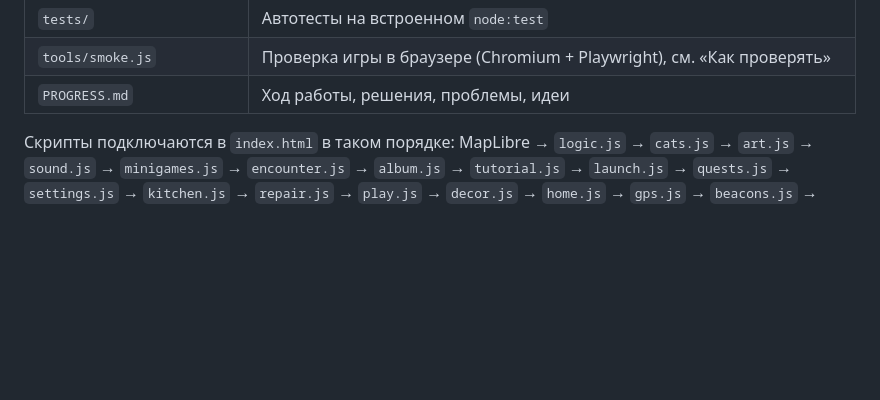
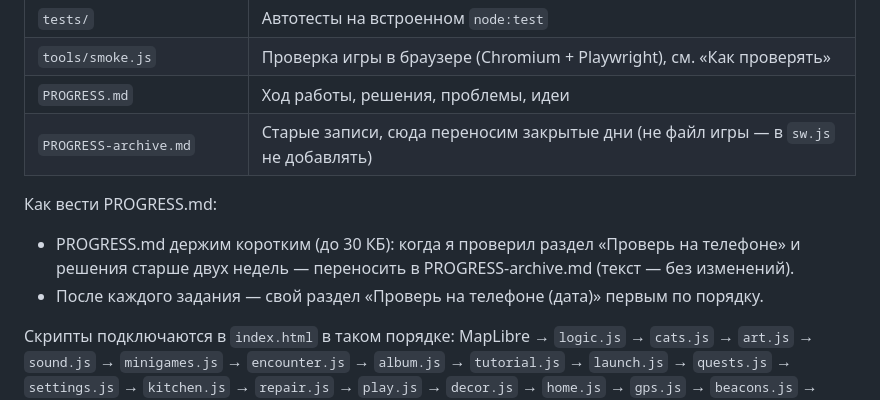
Before and after one commit to gekiensk/MewMo, a Markdown page: CLAUDE.md, the part around the change. GitHub-like rendering; blank space fills up the shorter version.

Commit message:
CLAUDE.md и README: архив PROGRESS и правила ведения PROGRESS.md
- В таблицах файлов — PROGRESS-archive.md
- Правила: PROGRESS.md до 30 КБ, проверенное и старше двух недель —
  в архив; после каждого задания — свой «Проверь на телефоне (дата)»
  первым

Co-Authored-By: Claude Opus 5.5 <noreply@anthropic.com>
Claude-Session: https://claude.ai/code/session_01UJcAD1xWyBJibSCQSH4hjk

```diff
--- a/CLAUDE.md
+++ b/CLAUDE.md
@@ -60,6 +60,14 @@ MewMo (МяуМо) — детская игра для детей 9–12 лет
 | `tests/` | Автотесты на встроенном `node:test` |
 | `tools/smoke.js` | Проверка игры в браузере (Chromium + Playwright), см. «Как проверять» |
 | `PROGRESS.md` | Ход работы, решения, проблемы, идеи |
+| `PROGRESS-archive.md` | Старые записи, сюда переносим закрытые дни (не файл игры — в `sw.js` не добавлять) |
+
+Как вести PROGRESS.md:
+- PROGRESS.md держим коротким (до 30 КБ): когда я проверил раздел
+  «Проверь на телефоне» и решения старше двух недель — переносить
+  в PROGRESS-archive.md (текст — без изменений).
+- После каждого задания — свой раздел «Проверь на телефоне (дата)»
+  первым по порядку.
 
 Скрипты подключаются в `index.html` в таком порядке: MapLibre → `logic.js`
 → `cats.js` → `art.js` → `sound.js` → `minigames.js` → `encounter.js`
```
Also changed, not shown: README.md (+1 -0 lines).
